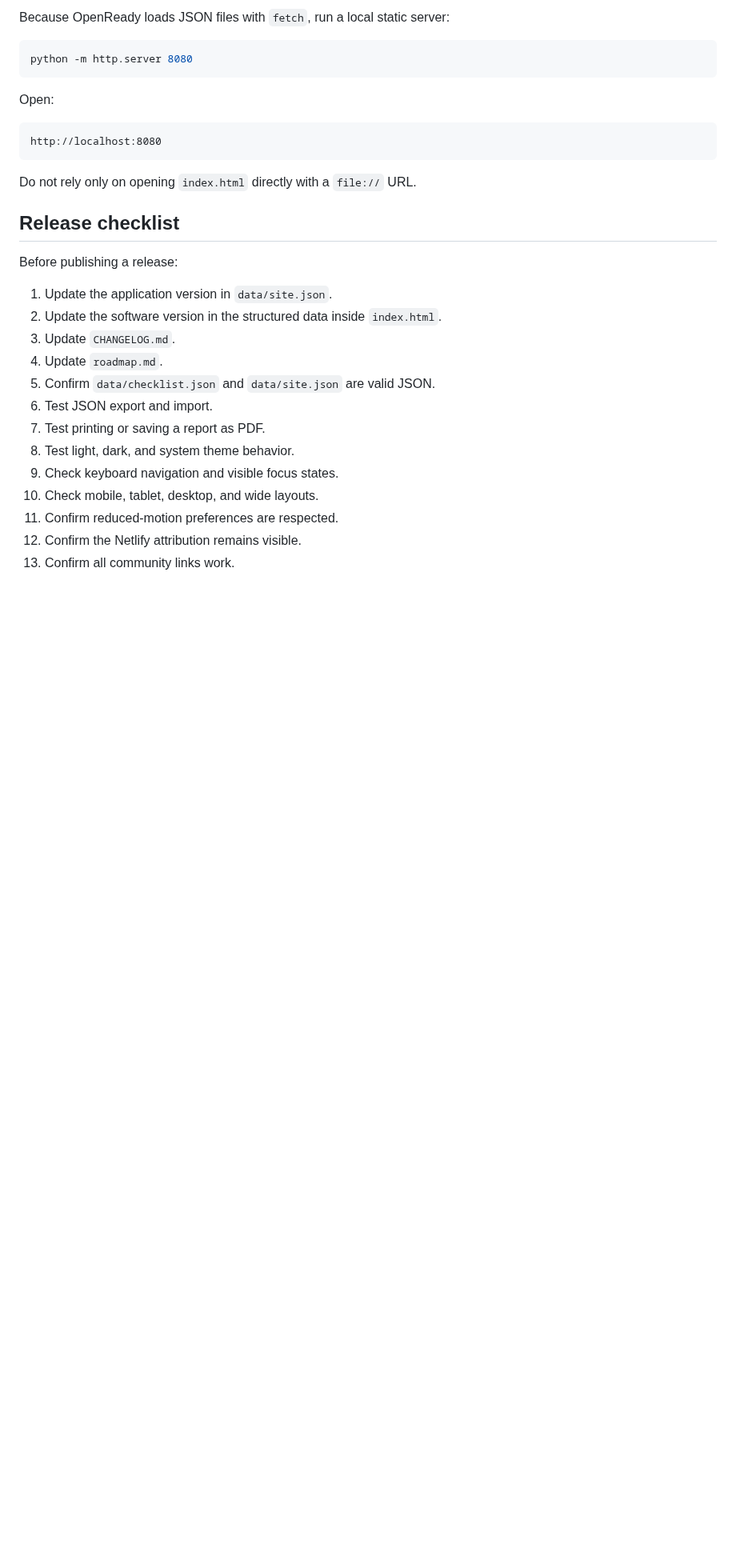
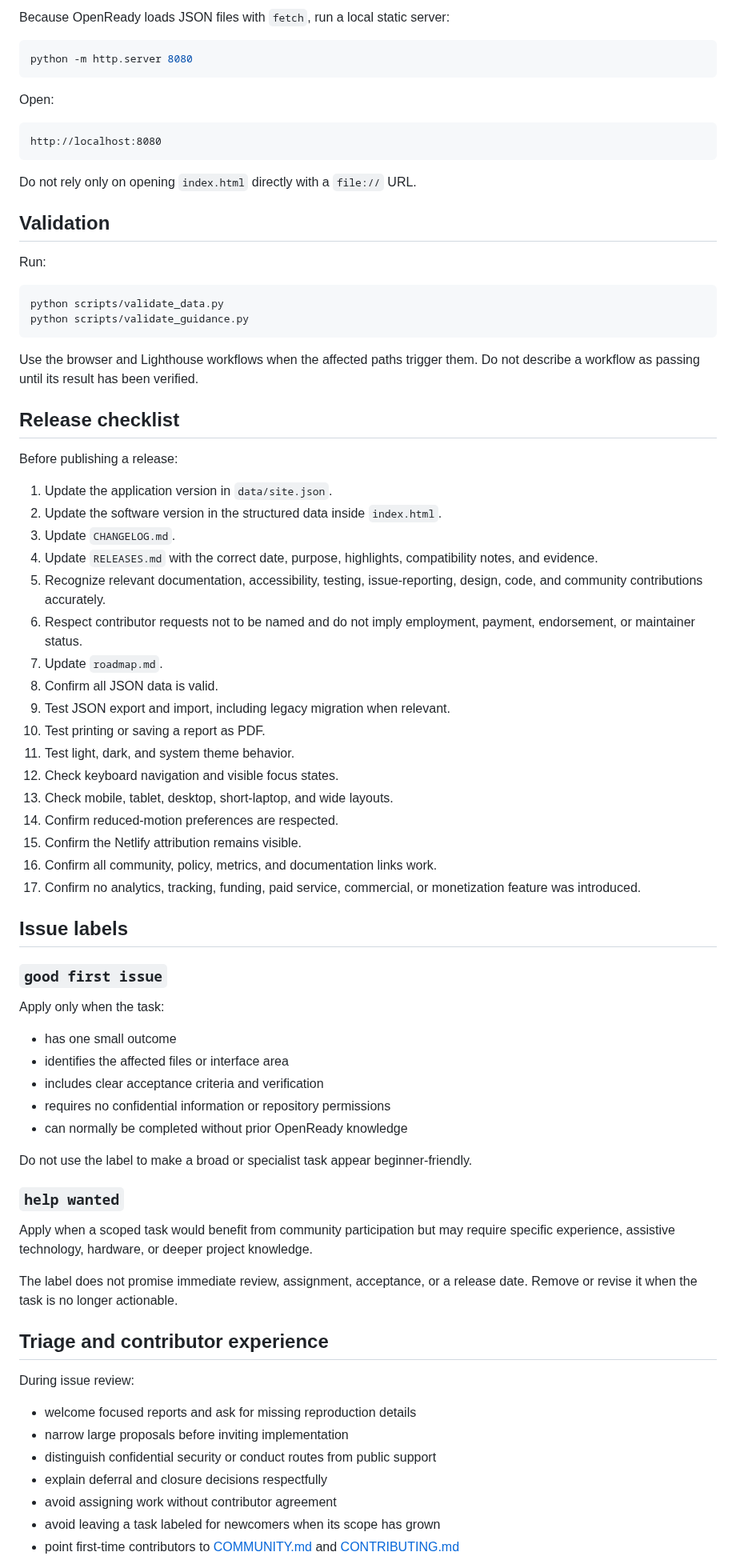
Before and after one commit to Jpelotea/openready, a Markdown page: maintainer-guide.md, the part around one of its changes. Shown at 80% size. GitHub-like rendering; blank space fills up the shorter version.

Commit message:
docs: add community triage and metrics maintenance

````diff
--- a/maintainer-guide.md
+++ b/maintainer-guide.md
@@ -77,6 +82,17 @@ http://localhost:8080
 
 Do not rely only on opening `index.html` directly with a `file://` URL.
 
+## Validation
+
+Run:
+
+```bash
+python scripts/validate_data.py
+python scripts/validate_guidance.py
+```
+
+Use the browser and Lighthouse workflows when the affected paths trigger them. Do not describe a workflow as passing until its result has been verified.
+
 ## Release checklist
 
 Before publishing a release:
@@ -84,13 +100,50 @@ Before publishing a release:
 1. Update the application version in `data/site.json`.
 2. Update the software version in the structured data inside `index.html`.
 3. Update `CHANGELOG.md`.
-4. Update `roadmap.md`.
-5. Confirm `data/checklist.json` and `data/site.json` are valid JSON.
-6. Test JSON export and import.
-7. Test printing or saving a report as PDF.
-8. Test light, dark, and system theme behavior.
-9. Check keyboard navigation and visible focus states.
-10. Check mobile, tablet, desktop, and wide layouts.
-11. Confirm reduced-motion preferences are respected.
-12. Confirm the Netlify attribution remains visible.
-13. Confirm all community links work.
+4. Update `RELEASES.md` with the correct date, purpose, highlights, compatibility notes, and evidence.
+5. Recognize relevant documentation, accessibility, testing, issue-reporting, design, code, and community contributions accurately.
+6. Respect contributor requests not to be named and do not imply employment, payment, endorsement, or maintainer status.
+7. Update `roadmap.md`.
+8. Confirm all JSON data is valid.
+9. Test JSON export and import, including legacy migration when relevant.
+10. Test printing or saving a report as PDF.
+11. Test light, dark, and system theme behavior.
+12. Check keyboard navigation and visible focus states.
+13. Check mobile, tablet, desktop, short-laptop, and wide layouts.
+14. Confirm reduced-motion preferences are respected.
+15. Confirm the Netlify attribution remains visible.
+16. Confirm all community, policy, metrics, and documentation links work.
+17. Confirm no analytics, tracking, funding, paid service, commercial, or monetization feature was introduced.
+
+## Issue labels
+
+### `good first issue`
+
+Apply only when the task:
+
+- has one small outcome
+- identifies the affected files or interface area
+- includes clear acceptance criteria and verification
+- requires no confidential information or repository permissions
+- can normally be completed without prior OpenReady knowledge
+
+Do not use the label to make a broad or specialist task appear beginner-friendly.
+
+### `help wanted`
+
+Apply when a scoped task would benefit from community participation but may require specific experience, assistive technology, hardware, or deeper project knowledge.
+
+The label does not promise immediate review, assignment, acceptance, or a release date. Remove or revise it when the task is no longer actionable.
+
+## Triage and contributor experience
+
+During issue review:
+
+- welcome focused reports and ask for missing reproduction details
+- narrow large proposals before inviting implementation
+- distinguish confidential security or conduct routes from public support
+- explain deferral and closure decisions respectfully
+- avoid assigning work without contributor agreement
+- avoid leaving a task labeled for newcomers when its scope has grown
+- point first-time contributors to [COMMUNITY.md](COMMUNITY.md) and [CONTRIBUTING.md](CONTRIBUTING.md)
+
````
Also changed, not shown: other parts of maintainer-guide.md (+45 -18 lines).
